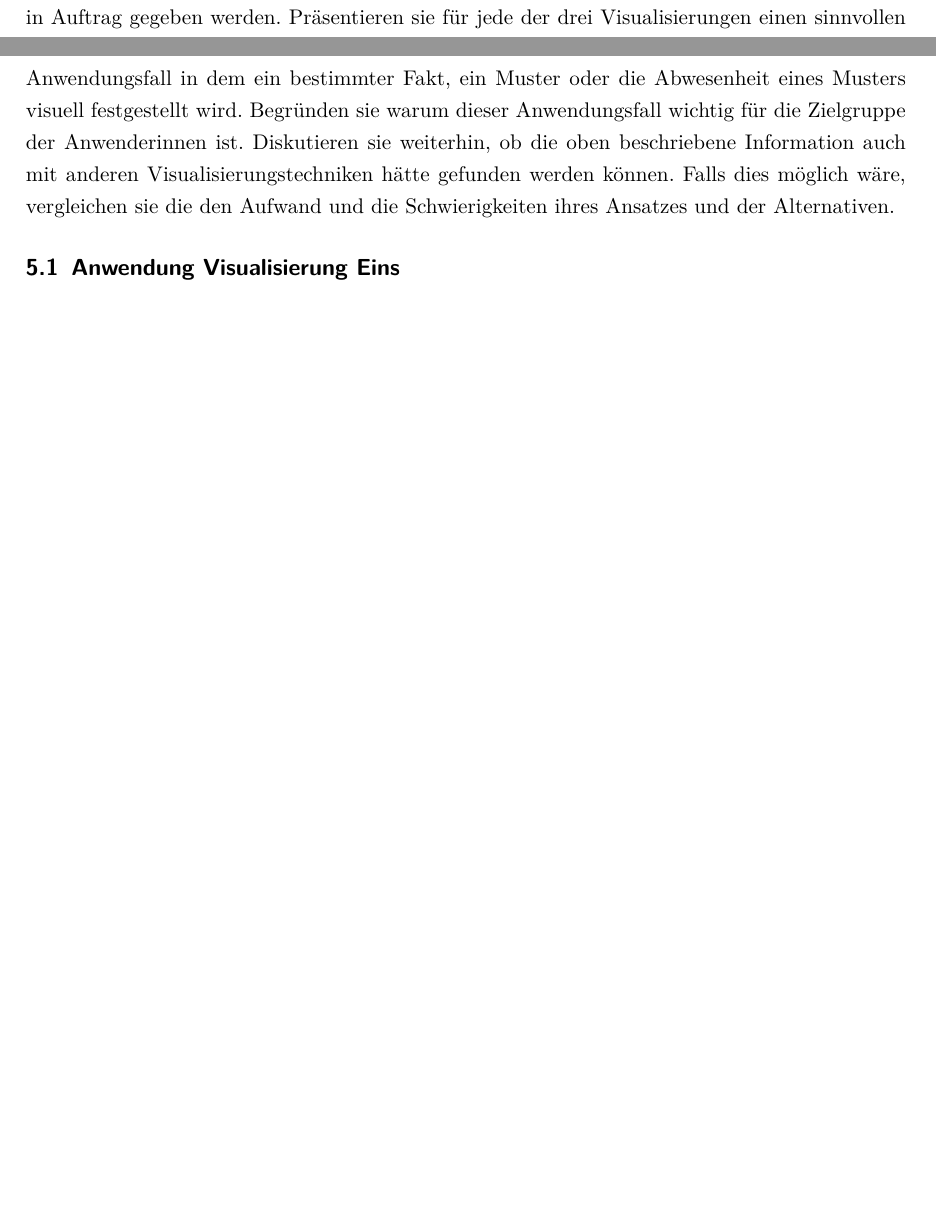
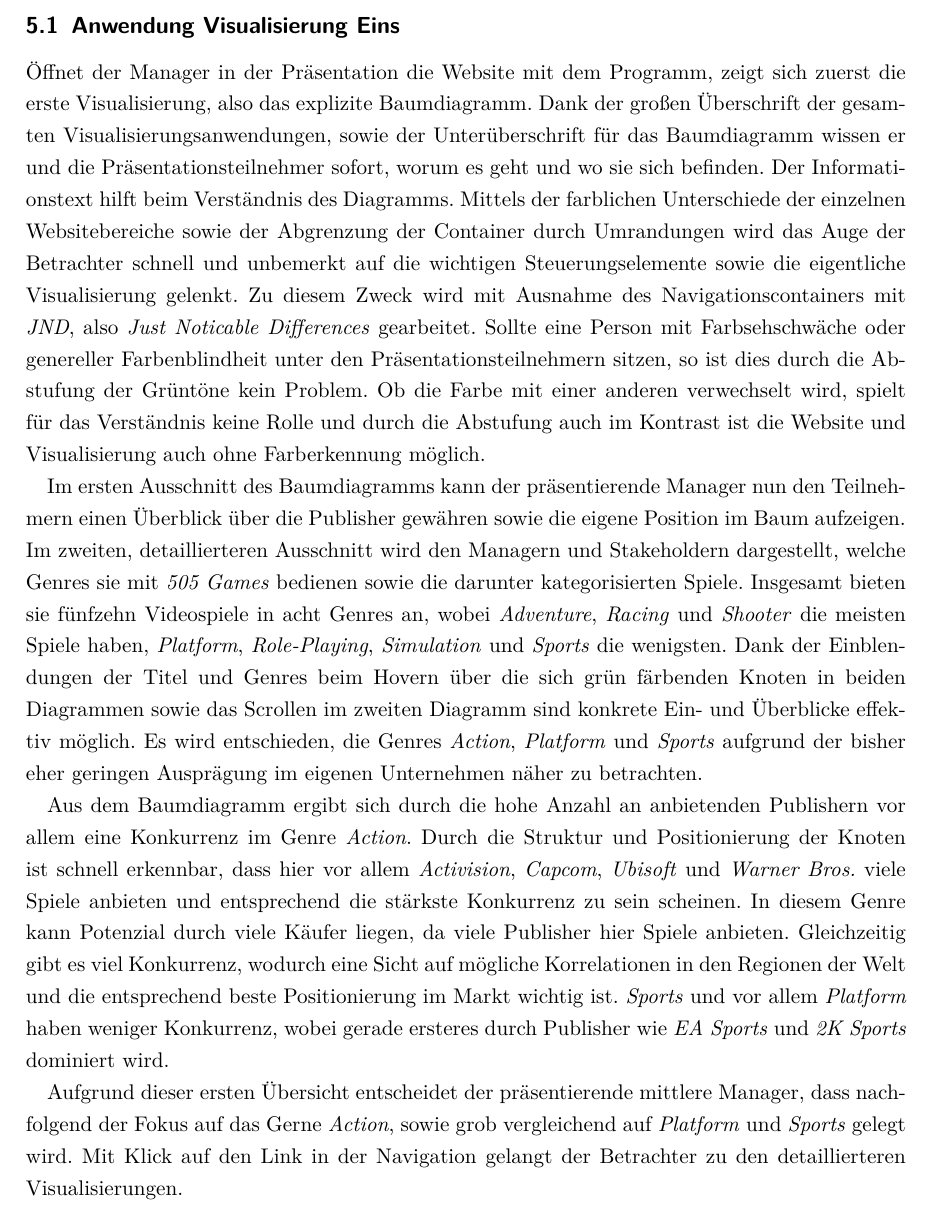
Before and after one commit to Lena-Ar/Info-Vis, a LaTeX document (Bericht/Projektbericht_InfoVis_LenaArloth.tex): two parts of pages 25 and 26 of 26 before the commit and part of page 26 of 27 after it, the two joined at a grey line, cut at the place of the change, the shorter picture padded with empty space. Compiled offline with pdfLaTeX.

Commit message:
documentation: write chapter 5.1
writing chapter 5.1,
deleting comments,
updating pdf automatically

```diff
--- a/Bericht/Projektbericht_InfoVis_LenaArloth.tex
+++ b/Bericht/Projektbericht_InfoVis_LenaArloth.tex
@@ -698,19 +698,32 @@ Mittels dieser Präsentation sowie der Erkenntnisse aus den Visualisierungen sol
 Zudem können Vorentscheidungen zur Aufstellung eines neuen Videospiels im Markt getroffen werden, wobei zwischen einer breiten, globalen Aufstellung oder der Konzentration auf bestimmte Märkte resp. Regionen entschieden werden kann.
 Kann ein solcher Indikator für Potenzial gefunden werden, so kann nach der Präsentation entschieden werden, ob weitere detailliertere Marktstudien in Auftrag gegeben werden sollen.
 Sollte das Potenzial dadurch bestätigt werden können, kann ein neues Videospiel im analysierten Genre in Auftrag gegeben werden.
-%wer sucht hier: manager publisher der etwas schnell nachschauen will und für stakeholder präsentieren als ansatz für zusätzliche recherchen
-%ihm geht es um investitionen in bestimmtes genre und welche märkte dafür wichtig bzw evtl korrelationen zwischen märkten in dem genre-> zb ob wenn in NA viel, dann auch EU
-%mögl investitionen: neues spiel in genre wo noch nicht vorhanden ODER neues spiel in gerne wo schon da ODER fortsetzung spiel in genre
-%publisher:
-%genre:
-Präsentieren sie für jede der drei Visualisierungen einen sinnvollen Anwendungsfall in dem ein bestimmter Fakt, ein Muster oder die Abwesenheit eines Musters visuell festgestellt wird. Begründen sie warum dieser Anwendungsfall wichtig für die Zielgruppe der Anwenderinnen ist. Diskutieren sie weiterhin, ob die oben beschriebene Information auch mit anderen Visualisierungstechniken hätte gefunden werden können. Falls dies möglich wäre, vergleichen sie die den Aufwand und die Schwierigkeiten ihres Ansatzes und der Alternativen.
+
+%Präsentieren sie für jede der drei Visualisierungen einen sinnvollen Anwendungsfall in dem ein bestimmter Fakt, ein Muster oder die Abwesenheit eines Musters visuell festgestellt wird. Begründen sie warum dieser Anwendungsfall wichtig für die Zielgruppe der Anwenderinnen ist. Diskutieren sie weiterhin, ob die oben beschriebene Information auch mit anderen Visualisierungstechniken hätte gefunden werden können. Falls dies möglich wäre, vergleichen sie die den Aufwand und die Schwierigkeiten ihres Ansatzes und der Alternativen.
 \subsection{Anwendung Visualisierung Eins}
-%geht hier drauf: sieht erklärung, führung des auges
-% 1. Tree: grober überblick
-%2.tree : genauer, welcher publisher, welches genre -> was haben wir selbst da?
-% was haben die konkurrenten da? -> viele spiele in dem Genre? evtl schon bedient? (scrollen einbauen)
-%entscheidung für Genre!! In welchem Genre wollen wir nuees Spiel entwicklen? welches wollen wir folgend näher betrachten
-%klick auf link
+Öffnet der Manager in der Präsentation die Website mit dem Programm, zeigt sich zuerst die erste Visualisierung, also das explizite Baumdiagramm.
+Dank der großen Überschrift der gesamten Visualisierungsanwendungen, sowie der Unterüberschrift für das Baumdiagramm wissen er und die Präsentationsteilnehmer sofort, worum es geht und wo sie sich befinden.
+Der Informationstext hilft beim Verständnis des Diagramms.
+Mittels der farblichen Unterschiede der einzelnen Websitebereiche sowie der Abgrenzung der Container durch Umrandungen wird das Auge der Betrachter schnell und unbemerkt auf die wichtigen Steuerungselemente sowie die eigentliche Visualisierung gelenkt.
+Zu diesem Zweck wird mit Ausnahme des Navigationscontainers mit \textit{JND}, also \textit{Just Noticable Differences} gearbeitet.
+Sollte eine Person mit Farbsehschwäche oder genereller Farbenblindheit unter den Präsentationsteilnehmern sitzen, so ist dies durch die Abstufung der Grüntöne kein Problem.
+Ob die Farbe mit einer anderen verwechselt wird, spielt für das Verständnis keine Rolle und durch die Abstufung auch im Kontrast ist die Website und Visualisierung auch ohne Farberkennung möglich.
+
+Im ersten Ausschnitt des Baumdiagramms kann der präsentierende Manager nun den Teilnehmern einen Überblick über die Publisher gewähren sowie die eigene Position im Baum aufzeigen.
+Im zweiten, detaillierteren Ausschnitt wird den Managern und Stakeholdern dargestellt, welche Genres sie mit \textit{505 Games} bedienen sowie die darunter kategorisierten Spiele.
+Insgesamt bieten sie fünfzehn Videospiele in acht Genres an, wobei \textit{Adventure}, \textit{Racing} und \textit{Shooter} die meisten Spiele haben, \textit{Platform}, \textit{Role-Playing}, \textit{Simulation} und \textit{Sports} die wenigsten.
+Dank der Einblendungen der Titel und Genres beim Hovern über die sich grün färbenden Knoten in beiden Diagrammen sowie das Scrollen im zweiten Diagramm sind konkrete Ein- und Überblicke effektiv möglich.
+Es wird entschieden, die Genres \textit{Action}, \textit{Platform} und \textit{Sports} aufgrund der bisher eher geringen Ausprägung im eigenen Unternehmen näher zu betrachten.
+
+Aus dem Baumdiagramm ergibt sich durch die hohe Anzahl an anbietenden Publishern vor allem eine Konkurrenz im Genre \textit{Action}.
+Durch die Struktur und Positionierung der Knoten ist schnell erkennbar, dass hier vor allem \textit{Activision}, \textit{Capcom}, \textit{Ubisoft} und \textit{Warner Bros.} viele Spiele anbieten und entsprechend die stärkste Konkurrenz zu sein scheinen.
+In diesem Genre kann Potenzial durch viele Käufer liegen, da viele Publisher hier Spiele anbieten.
+Gleichzeitig gibt es viel Konkurrenz, wodurch eine Sicht auf mögliche Korrelationen in den Regionen der Welt und die entsprechend beste Positionierung im Markt wichtig ist.
+\textit{Sports} und vor allem \textit{Platform} haben weniger Konkurrenz, wobei gerade ersteres durch Publisher wie \textit{EA Sports} und \textit{2K Sports} dominiert wird.
+
+Aufgrund dieser ersten Übersicht entscheidet der präsentierende mittlere Manager, dass nachfolgend der Fokus auf das Gerne \textit{Action}, sowie grob vergleichend auf \textit{Platform} und \textit{Sports} gelegt wird.
+Mit Klick auf den Link in der Navigation gelangt der Betrachter zu den detaillierteren Visualisierungen.
+
 \subsection{Anwendung Visualisierung Zwei}
 %Korrelationen zwischen Regionen insgesamt als überblick gesehen
 %hängen korrelationen evtl nicht nur zwischen 2 Märkten sondern mehr?
```
Also changed, not shown: Bericht/Projektbericht_InfoVis_LenaArloth.pdf, Bericht/Projektbericht_InfoVis_LenaArloth.tex (1 more changed lines).
